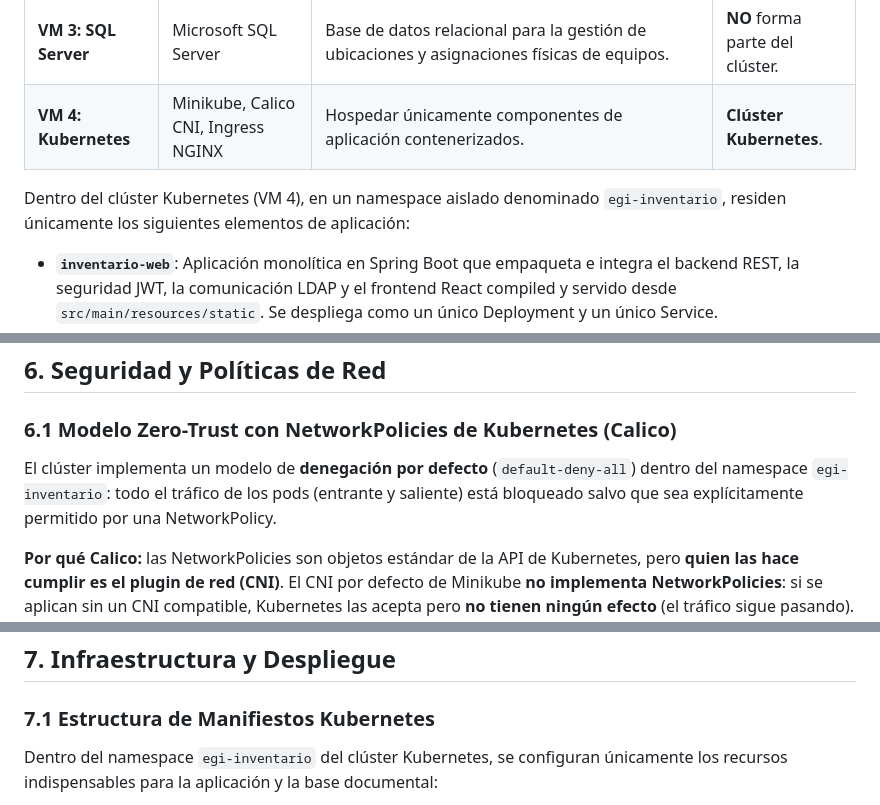
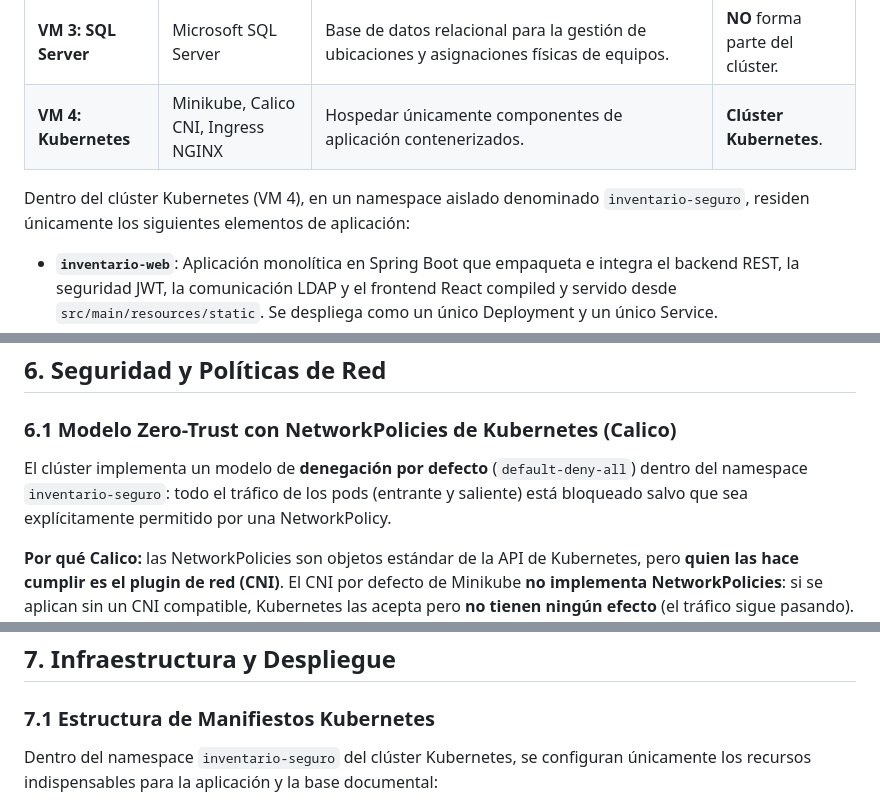
Before and after one commit to juanmahumeniuk/egi-inventario-seguro, a Markdown page: docs/Informe_EGI_Inventario.md, 3 parts joined by grey strips. Rendered like a GitHub page.

````diff
--- a/docs/Informe_EGI_Inventario.md
+++ b/docs/Informe_EGI_Inventario.md
@@ -38,7 +38,7 @@ La solución definitiva se basa en una **arquitectura híbrida** distribuida en
 | **VM 3: SQL Server** | Microsoft SQL Server | Base de datos relacional para la gestión de ubicaciones y asignaciones físicas de equipos. | **NO** forma parte del clúster. |
 | **VM 4: Kubernetes** | Minikube, Calico CNI, Ingress NGINX | Hospedar únicamente componentes de aplicación contenerizados. | **Clúster Kubernetes**. |
 
-Dentro del clúster Kubernetes (VM 4), en un namespace aislado denominado `egi-inventario`, residen únicamente los siguientes elementos de aplicación:
+Dentro del clúster Kubernetes (VM 4), en un namespace aislado denominado `inventario-seguro`, residen únicamente los siguientes elementos de aplicación:
 - **`inventario-web`**: Aplicación monolítica en Spring Boot que empaqueta e integra el backend REST, la seguridad JWT, la comunicación LDAP y el frontend React compiled y servido desde `src/main/resources/static`. Se despliega como un único Deployment y un único Service.
 - **MongoDB**: Base documental para las especificaciones de hardware. Permanece contenerizada con almacenamiento persistente vía PersistentVolumeClaims.
 - **Ingress NGINX**: Punto único de entrada al clúster para resolver el host `inventario.itu.local` y redirigir las peticiones al servicio `inventario-web`.
@@ -278,7 +278,7 @@ flowchart TD
 
 ### 6.1 Modelo Zero-Trust con NetworkPolicies de Kubernetes (Calico)
 
-El clúster implementa un modelo de **denegación por defecto** (`default-deny-all`) dentro del namespace `egi-inventario`: todo el tráfico de los pods (entrante y saliente) está bloqueado salvo que sea explícitamente permitido por una NetworkPolicy.
+El clúster implementa un modelo de **denegación por defecto** (`default-deny-all`) dentro del namespace `inventario-seguro`: todo el tráfico de los pods (entrante y saliente) está bloqueado salvo que sea explícitamente permitido por una NetworkPolicy.
 
 **Por qué Calico:** las NetworkPolicies son objetos estándar de la API de Kubernetes, pero **quien las hace cumplir es el plugin de red (CNI)**. El CNI por defecto de Minikube **no implementa NetworkPolicies**: si se aplican sin un CNI compatible, Kubernetes las acepta pero **no tienen ningún efecto** (el tráfico sigue pasando). Por eso el clúster se inicia obligatoriamente con **Calico** como CNI (`minikube start --cni=calico`), que sí evalúa y aplica las reglas, haciendo real el `default-deny`.
 
@@ -458,7 +458,7 @@ pfSense se configura con dos interfaces: **WAN** (exterior) y **LAN** (red inter
 
 ### 7.1 Estructura de Manifiestos Kubernetes
 
-Dentro del namespace `egi-inventario` del clúster Kubernetes, se configuran únicamente los recursos indispensables para la aplicación y la base documental:
+Dentro del namespace `inventario-seguro` del clúster Kubernetes, se configuran únicamente los recursos indispensables para la aplicación y la base documental:
 
 ```mermaid
 graph TD
````
Also changed, not shown: other parts of docs/Informe_EGI_Inventario.md (+38 -6 lines), README.md (+34 -0 lines).
